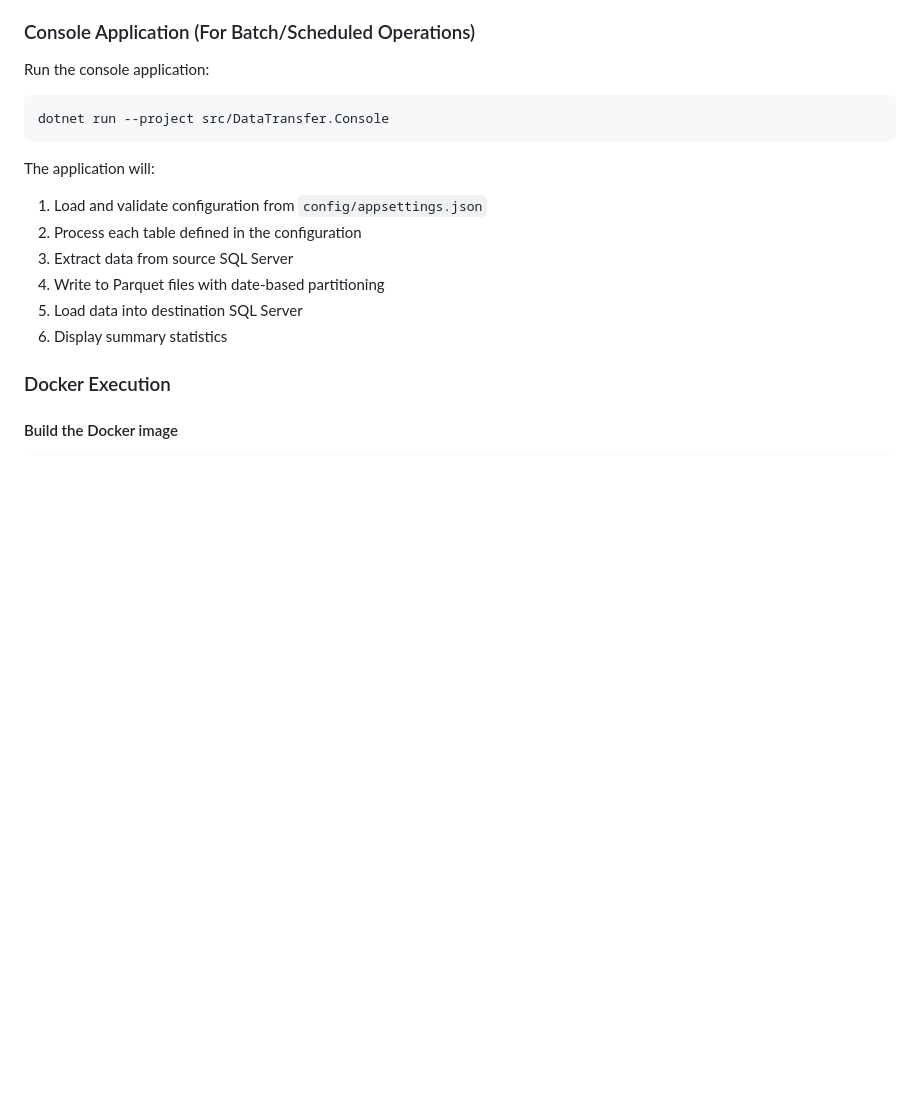
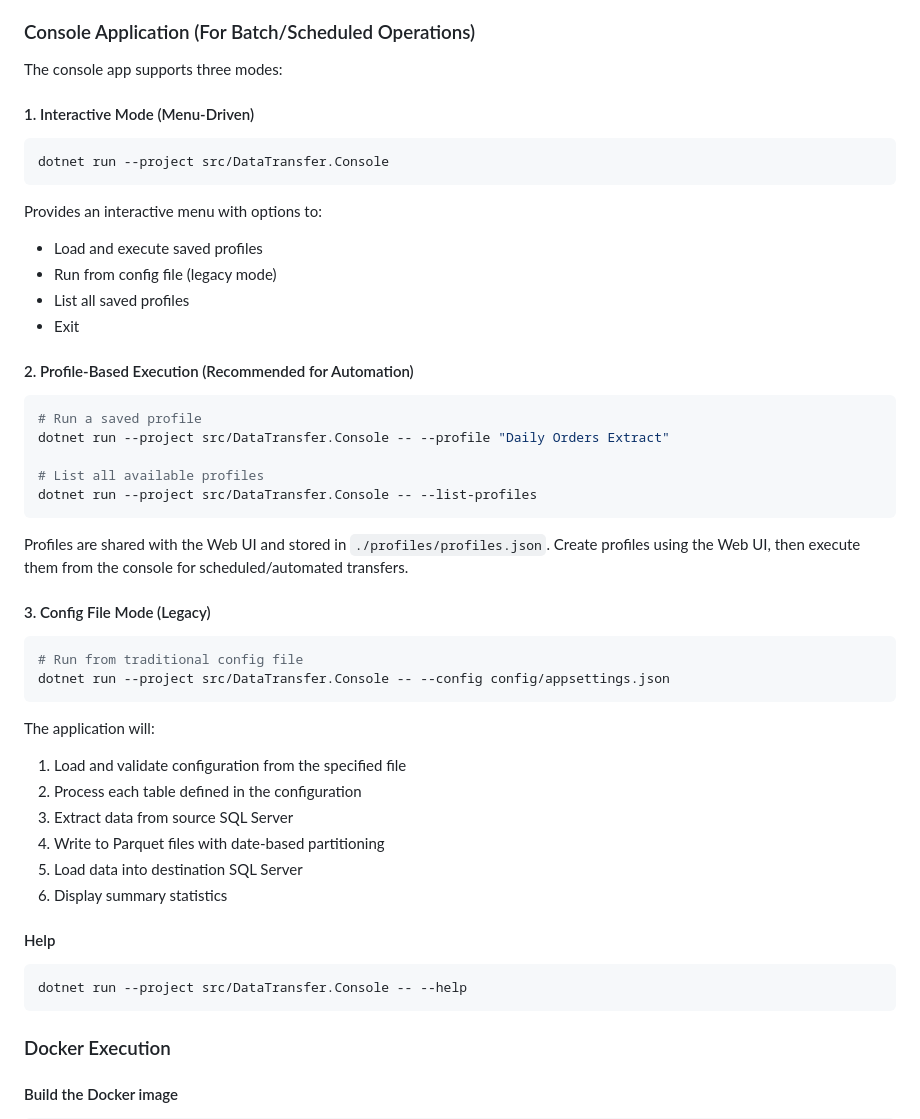
Before and after one commit to RichardFellows/data-transfer, a Markdown page: README.md, the part around one of its changes. Drawn GitHub-style; blank space fills up the shorter version.

Commit message:
docs: update README with profile and console usage information
- Add Transfer Profiles to features list
- Document three console modes: Interactive, Profile-based, Legacy config
- Add examples for --profile and --list-profiles commands
- Explain profile sharing between Web UI and Console
- Update test count to 144+

🤖 Generated with [Claude Code](https://claude.com/claude-code)

Co-Authored-By: Claude <noreply@anthropic.com>

````diff
--- a/README.md
+++ b/README.md
@@ -148,18 +157,48 @@ Then navigate to `http://localhost:5000` to access the interactive UI featuring:
 
 ### Console Application (For Batch/Scheduled Operations)
 
-Run the console application:
+The console app supports three modes:
+
+#### 1. Interactive Mode (Menu-Driven)
 ```bash
 dotnet run --project src/DataTransfer.Console
 ```
 
+Provides an interactive menu with options to:
+- Load and execute saved profiles
+- Run from config file (legacy mode)
+- List all saved profiles
+- Exit
+
+#### 2. Profile-Based Execution (Recommended for Automation)
+```bash
+# Run a saved profile
+dotnet run --project src/DataTransfer.Console -- --profile "Daily Orders Extract"
+
+# List all available profiles
+dotnet run --project src/DataTransfer.Console -- --list-profiles
+```
+
+Profiles are shared with the Web UI and stored in `./profiles/profiles.json`. Create profiles using the Web UI, then execute them from the console for scheduled/automated transfers.
+
+#### 3. Config File Mode (Legacy)
+```bash
+# Run from traditional config file
+dotnet run --project src/DataTransfer.Console -- --config config/appsettings.json
+```
+
 The application will:
-1. Load and validate configuration from `config/appsettings.json`
+1. Load and validate configuration from the specified file
 2. Process each table defined in the configuration
 3. Extract data from source SQL Server
 4. Write to Parquet files with date-based partitioning
 5. Load data into destination SQL Server
 6. Display summary statistics
+
+#### Help
+```bash
+dotnet run --project src/DataTransfer.Console -- --help
+```
 
 ### Docker Execution
 
````
Also changed, not shown: other parts of README.md (+10 -1 lines).
